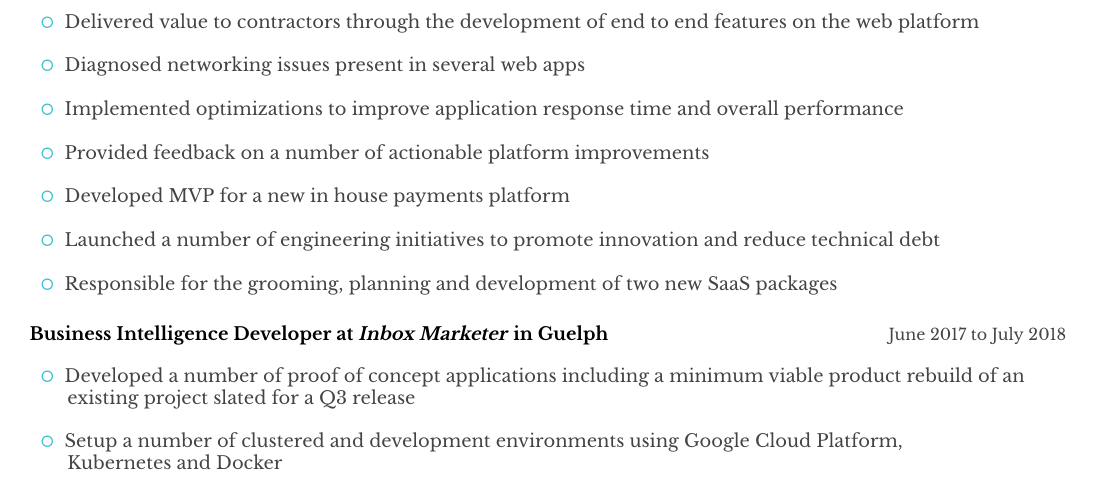
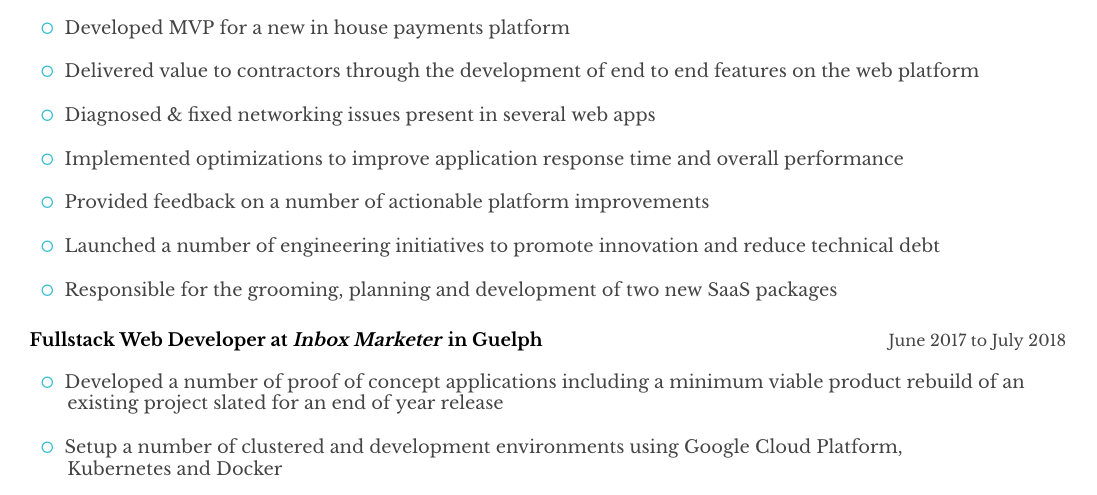
Before and after one commit to RyanLafferty/resume, a LaTeX CV (resume.tex): part of the page, cut so that both start at the same text. The pictures show the PDF file ryan-lafferty-resume-web.pdf that the author committed with the source.

Commit message:
Updated previous job title to something more descriptive. Updated bullet order for current job. Improved descriptive languague.

```diff
--- a/resume.tex
+++ b/resume.tex
@@ -130,15 +130,15 @@
 
      \begin{tabularx}{\textwidth}{llX}
 
+        \color{custom-color} \faGenderless\space\space  \color{darkgrey}{Developed MVP for a new in house payments platform} &
+        \\ { \space\space\space\space} \\
         \color{custom-color} \faGenderless\space\space  \color{darkgrey}{Delivered value to contractors through the development of end to end features on the web platform} &
          \\ { \space\space\space\space} \\
-         \color{custom-color} \faGenderless\space\space  \color{darkgrey}{Diagnosed networking issues present in several web apps} &
+         \color{custom-color} \faGenderless\space\space  \color{darkgrey}{Diagnosed \& fixed networking issues present in several web apps} &
          \\ { \space\space\space\space} \\
 	\color{custom-color} \faGenderless\space\space  \color{darkgrey}{Implemented optimizations to improve application response time and overall performance} &
          \\ { \space\space\space\space} \\
          \color{custom-color} \faGenderless\space\space  \color{darkgrey}{Provided feedback on a number of actionable platform improvements} &
-         \\ { \space\space\space\space} \\
-         \color{custom-color} \faGenderless\space\space  \color{darkgrey}{Developed MVP for a new in house payments platform} &
          \\ { \space\space\space\space} \\
          \color{custom-color} \faGenderless\space\space  \color{darkgrey}{Launched a number of engineering initiatives to promote innovation and reduce technical debt} &
          \\ { \space\space\space\space} \\
@@ -148,7 +148,7 @@
      }
 
 
-    \textbf{Business Intelligence Developer at \textit{Inbox Marketer} in Guelph}{\color{darkgrey}\hfill{\small{June 2017 to July 2018}}
+    \textbf{Fullstack Web Developer at \textit{Inbox Marketer} in Guelph}{\color{darkgrey}\hfill{\small{June 2017 to July 2018}}
 
     \begin{tabularx}{\textwidth}{llX}
 
@@ -157,7 +157,7 @@
 %        \color{custom-color} \faGenderless\space\space  \color{darkgrey}{Created a user interface for an existing product which featured a modern, themable, multilingual } &
 %         \\ { \space\space\space\space and mobile friendly interface} \\\\
          \color{custom-color} \faGenderless\space\space  \color{darkgrey}{Developed a number of proof of concept applications including a minimum viable product rebuild of an} &
-         \\ { \space\space\space\space existing project slated for a Q3 release} \\\\
+         \\ { \space\space\space\space existing project slated for an end of year release} \\\\
          \color{custom-color} \faGenderless\space\space  \color{darkgrey}{Setup a number of clustered and development environments using Google Cloud Platform,} &
          \\ { \space\space\space\space Kubernetes and Docker} \\\\
          \color{custom-color} \faGenderless\space\space  \color{darkgrey}{Created several TDD environments for various front-end and back-end projects} &
```
Also changed, not shown: ryan-lafferty-resume-web.pdf.
